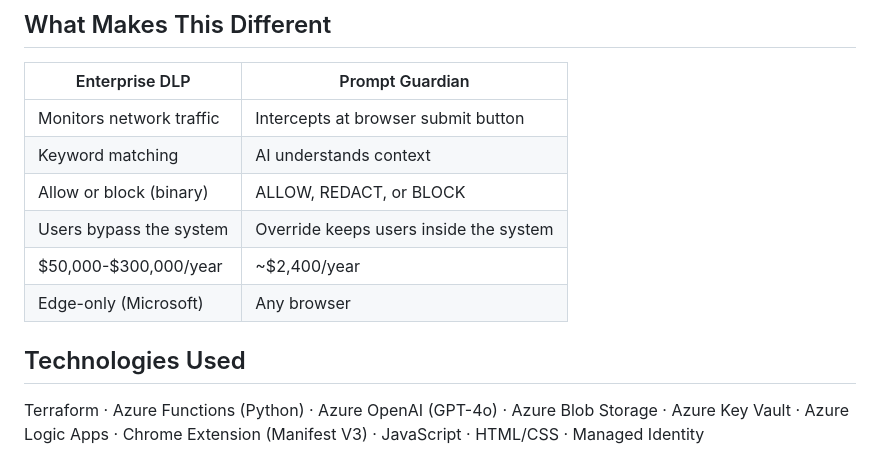
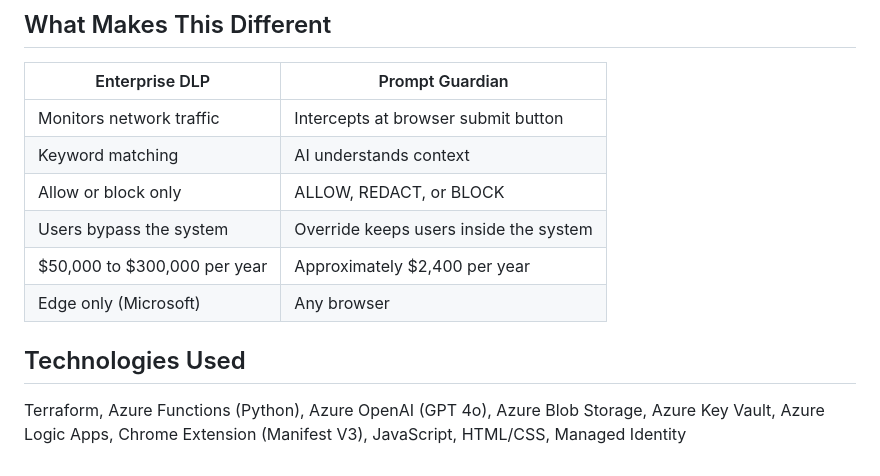
Before and after one commit to MEEKMILEZ/azure-cloud-portfolio, a Markdown page: 10-prompt-guardian/README.md, the part around one of its changes. Drawn GitHub-style.

```diff
--- a/10-prompt-guardian/README.md
+++ b/10-prompt-guardian/README.md
@@ -129,11 +129,11 @@ Live dashboard pulling real audit data from Azure via the /audit-summary endpoin
 |---|---|
 | Monitors network traffic | Intercepts at browser submit button |
 | Keyword matching | AI understands context |
-| Allow or block (binary) | ALLOW, REDACT, or BLOCK |
+| Allow or block only | ALLOW, REDACT, or BLOCK |
 | Users bypass the system | Override keeps users inside the system |
-| $50,000-$300,000/year | ~$2,400/year |
-| Edge-only (Microsoft) | Any browser |
+| $50,000 to $300,000 per year | Approximately $2,400 per year |
+| Edge only (Microsoft) | Any browser |
 
 ## Technologies Used
 
-Terraform · Azure Functions (Python) · Azure OpenAI (GPT-4o) · Azure Blob Storage · Azure Key Vault · Azure Logic Apps · Chrome Extension (Manifest V3) · JavaScript · HTML/CSS · Managed Identity
+Terraform, Azure Functions (Python), Azure OpenAI (GPT 4o), Azure Blob Storage, Azure Key Vault, Azure Logic Apps, Chrome Extension (Manifest V3), JavaScript, HTML/CSS, Managed Identity
```
Also changed, not shown: other parts of 10-prompt-guardian/README.md (+34 -34 lines).
